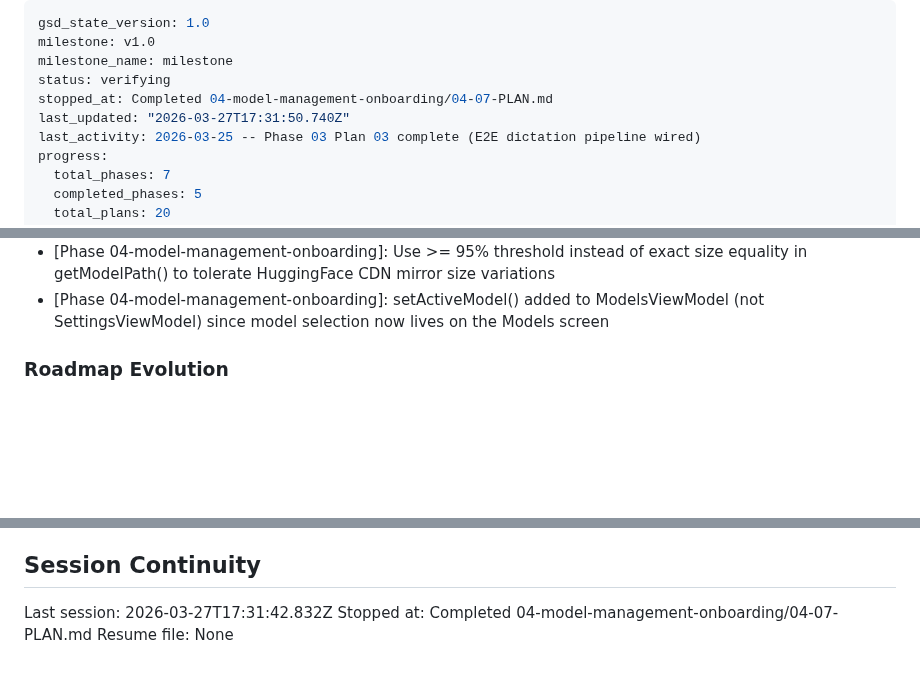
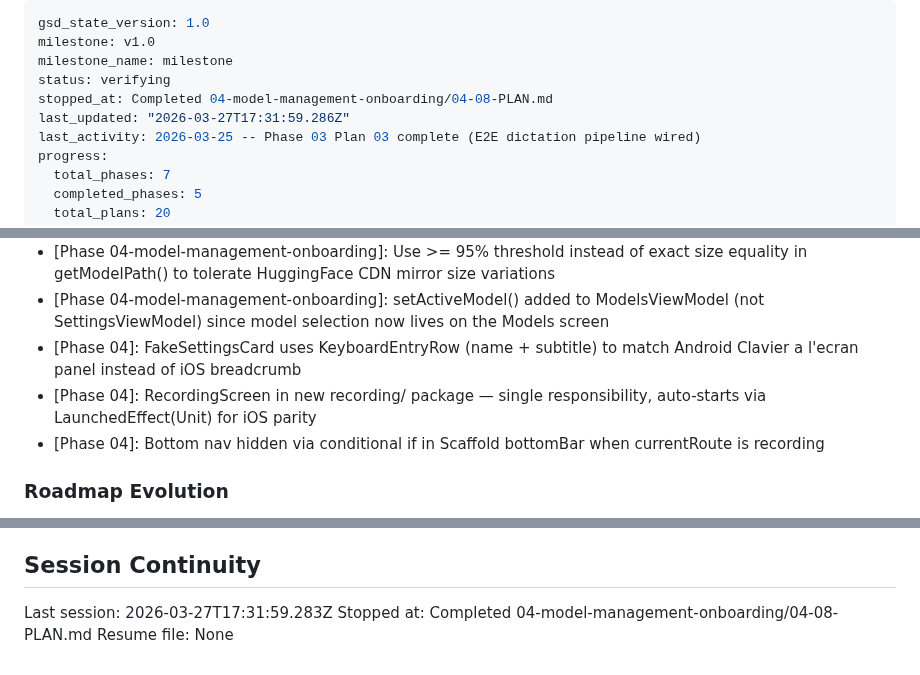
Before and after one commit to getdictus/dictus-android, a Markdown page: .planning/STATE.md, 3 parts joined by grey strips. GitHub-like rendering; blank space fills up the shorter version.

Commit message:
docs(04-08): complete UAT gap closure plan - FakeSettingsCard, RecordingScreen, Licences
Co-Authored-By: Claude Sonnet 4.6 <noreply@anthropic.com>

```diff
--- a/.planning/STATE.md
+++ b/.planning/STATE.md
@@ -3,8 +3,8 @@ gsd_state_version: 1.0
 milestone: v1.0
 milestone_name: milestone
 status: verifying
-stopped_at: Completed 04-model-management-onboarding/04-07-PLAN.md
-last_updated: "2026-03-27T17:31:50.740Z"
+stopped_at: Completed 04-model-management-onboarding/04-08-PLAN.md
+last_updated: "2026-03-27T17:31:59.286Z"
 last_activity: 2026-03-25 -- Phase 03 Plan 03 complete (E2E dictation pipeline wired)
 progress:
   total_phases: 7
@@ -116,6 +116,9 @@ Recent decisions affecting current work:
 - [Phase 04-model-management-onboarding]: Static WaveformDecoration replaced with shared WaveformBars + sine-wave animation for iOS parity on welcome screen
 - [Phase 04-model-management-onboarding]: Use >= 95% threshold instead of exact size equality in getModelPath() to tolerate HuggingFace CDN mirror size variations
 - [Phase 04-model-management-onboarding]: setActiveModel() added to ModelsViewModel (not SettingsViewModel) since model selection now lives on the Models screen
+- [Phase 04]: FakeSettingsCard uses KeyboardEntryRow (name + subtitle) to match Android Clavier a l'ecran panel instead of iOS breadcrumb
+- [Phase 04]: RecordingScreen in new recording/ package — single responsibility, auto-starts via LaunchedEffect(Unit) for iOS parity
+- [Phase 04]: Bottom nav hidden via conditional if in Scaffold bottomBar when currentRoute is recording
 
 ### Roadmap Evolution
 
@@ -133,6 +136,6 @@ None yet.
 
 ## Session Continuity
 
-Last session: 2026-03-27T17:31:42.832Z
-Stopped at: Completed 04-model-management-onboarding/04-07-PLAN.md
+Last session: 2026-03-27T17:31:59.283Z
+Stopped at: Completed 04-model-management-onboarding/04-08-PLAN.md
 Resume file: None
```
Also changed, not shown: .planning/ROADMAP.md (+1 -1 lines), 1 other file.
